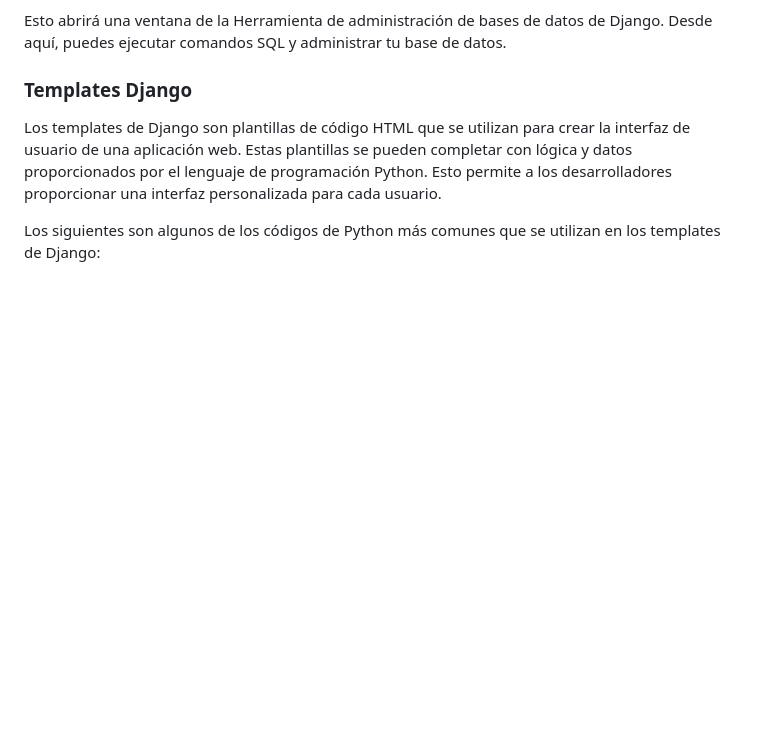
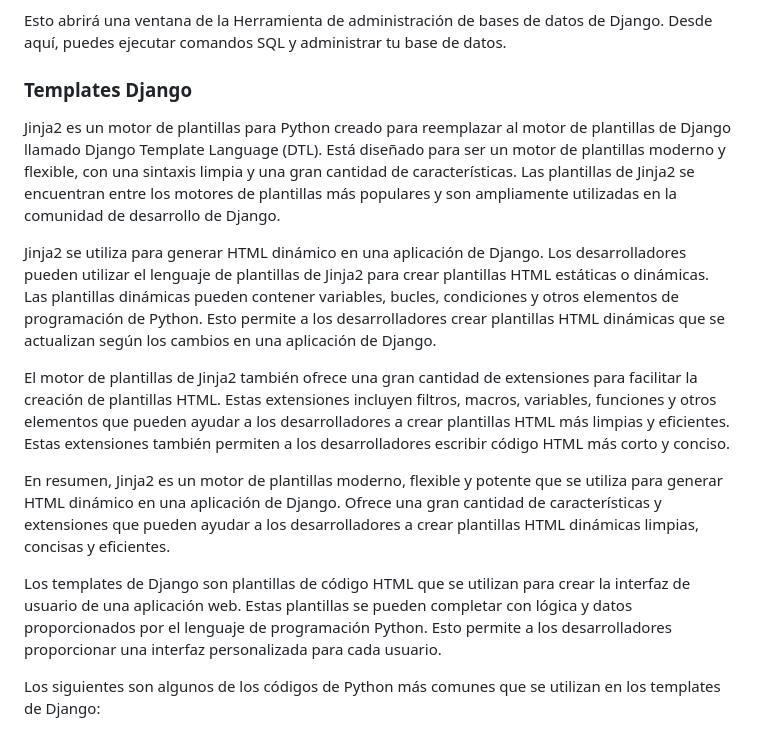
Before and after one commit to kaiserkey/Django, a Markdown page: README.md, the part around the change. GitHub-like rendering; blank space fills up the shorter version.

```diff
--- a/README.md
+++ b/README.md
@@ -107,6 +107,14 @@ python manage.py dbshell
 Esto abrirá una ventana de la Herramienta de administración de bases de datos de Django. Desde aquí, puedes ejecutar comandos SQL y administrar tu base de datos.
 
 ### Templates Django
+Jinja2 es un motor de plantillas para Python creado para reemplazar al motor de plantillas de Django llamado Django Template Language (DTL). Está diseñado para ser un motor de plantillas moderno y flexible, con una sintaxis limpia y una gran cantidad de características. Las plantillas de Jinja2 se encuentran entre los motores de plantillas más populares y son ampliamente utilizadas en la comunidad de desarrollo de Django.
+
+Jinja2 se utiliza para generar HTML dinámico en una aplicación de Django. Los desarrolladores pueden utilizar el lenguaje de plantillas de Jinja2 para crear plantillas HTML estáticas o dinámicas. Las plantillas dinámicas pueden contener variables, bucles, condiciones y otros elementos de programación de Python. Esto permite a los desarrolladores crear plantillas HTML dinámicas que se actualizan según los cambios en una aplicación de Django.
+
+El motor de plantillas de Jinja2 también ofrece una gran cantidad de extensiones para facilitar la creación de plantillas HTML. Estas extensiones incluyen filtros, macros, variables, funciones y otros elementos que pueden ayudar a los desarrolladores a crear plantillas HTML más limpias y eficientes. Estas extensiones también permiten a los desarrolladores escribir código HTML más corto y conciso.
+
+En resumen, Jinja2 es un motor de plantillas moderno, flexible y potente que se utiliza para generar HTML dinámico en una aplicación de Django. Ofrece una gran cantidad de características y extensiones que pueden ayudar a los desarrolladores a crear plantillas HTML dinámicas limpias, concisas y eficientes.
+
 Los templates de Django son plantillas de código HTML que se utilizan para crear la interfaz de usuario de una aplicación web. Estas plantillas se pueden completar con lógica y datos proporcionados por el lenguaje de programación Python. Esto permite a los desarrolladores proporcionar una interfaz personalizada para cada usuario.
 
 Los siguientes son algunos de los códigos de Python más comunes que se utilizan en los templates de Django:
```
